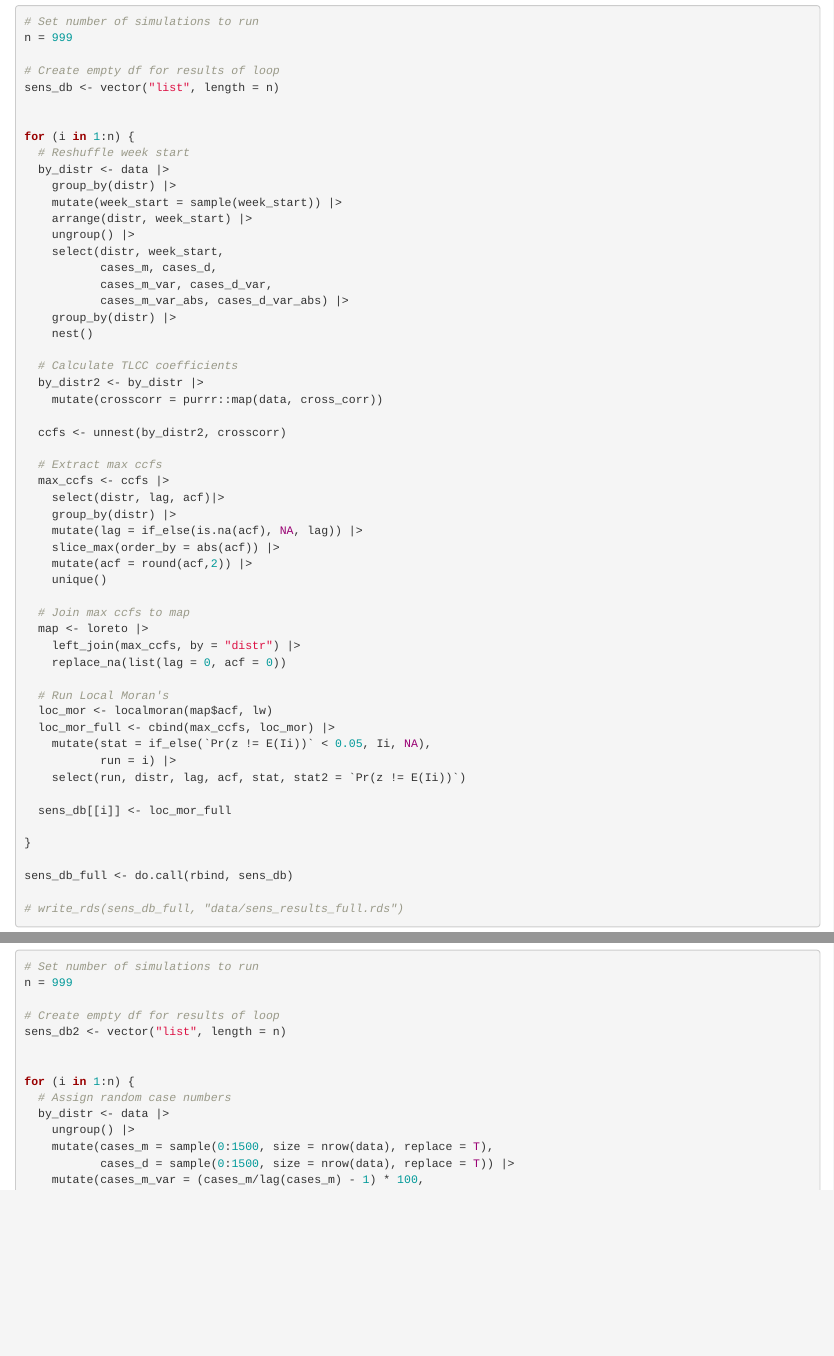
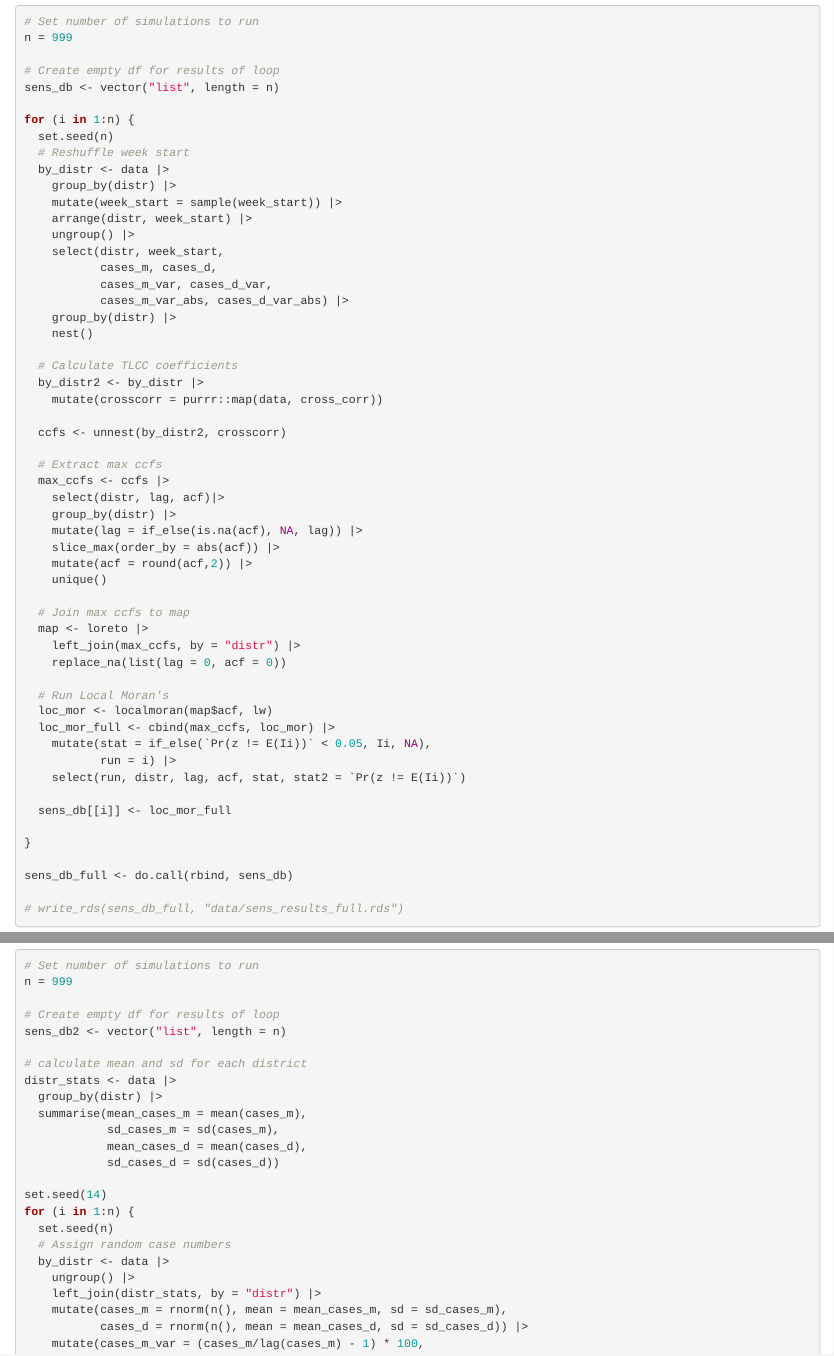
Before and after one commit to healthinnovation/loreto_synchrony, an R Markdown document (02-sensitivity_analyses.Rmd): the page in a window 1100 px wide, from 860 px down, and a second part further down, joined at a grey line. The pictures show the output file 02-sensitivity_analyses.html that the author committed with the source, opened offline.

Commit message:
update analysis

```diff
--- a/02-sensitivity_analyses.Rmd
+++ b/02-sensitivity_analyses.Rmd
@@ -44,8 +44,8 @@ n = 999
 # Create empty df for results of loop
 sens_db <- vector("list", length = n)
 
-
 for (i in 1:n) {
+  set.seed(n)
   # Reshuffle week start
   by_distr <- data |>
     group_by(distr) |>
@@ -172,13 +172,23 @@ n = 999
 # Create empty df for results of loop
 sens_db2 <- vector("list", length = n)
 
+# calculate mean and sd for each district
+distr_stats <- data |>
+  group_by(distr) |>
+  summarise(mean_cases_m = mean(cases_m),
+            sd_cases_m = sd(cases_m),
+            mean_cases_d = mean(cases_d),
+            sd_cases_d = sd(cases_d))
 
+set.seed(14)
 for (i in 1:n) {
+  set.seed(n)
   # Assign random case numbers
   by_distr <- data |>
     ungroup() |>
-    mutate(cases_m = sample(0:1500, size = nrow(data), replace = T),
-           cases_d = sample(0:1500, size = nrow(data), replace = T)) |>
+    left_join(distr_stats, by = "distr") |>
+    mutate(cases_m = rnorm(n(), mean = mean_cases_m, sd = sd_cases_m),
+           cases_d = rnorm(n(), mean = mean_cases_d, sd = sd_cases_d)) |>
     mutate(cases_m_var = (cases_m/lag(cases_m) - 1) * 100,
            cases_d_var = (cases_d/lag(cases_d) - 1) * 100) |>
     mutate(cases_m_var = if_else(is.finite(cases_m_var), cases_m_var, 0),
```
Also changed, not shown: 02-sensitivity_analyses.html, 02-sensitivity_analyses.Rmd (16 more changed lines).
